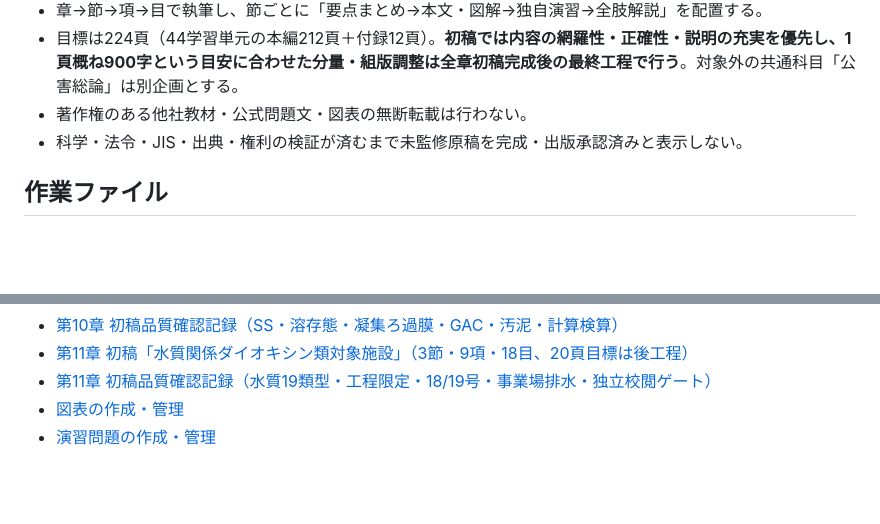
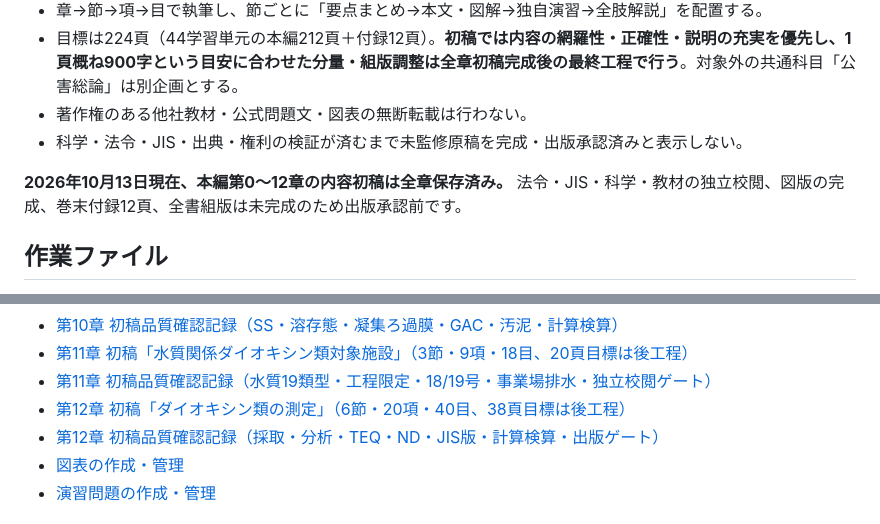
Before and after one commit to rhodanus2179/dioxin-studyware, a Markdown page: books/dioxin-guide/README.md, 2 parts joined by grey strips. Rendered like a GitHub page; blank space fills up the shorter version.

Commit message:
docs(book): list chapter 12 and complete all core book draft links

```diff
--- a/books/dioxin-guide/README.md
+++ b/books/dioxin-guide/README.md
@@ -12,6 +12,8 @@
 - 目標は224頁（44学習単元の本編212頁＋付録12頁）。**初稿では内容の網羅性・正確性・説明の充実を優先し、1頁概ね900字という目安に合わせた分量・組版調整は全章初稿完成後の最終工程で行う**。対象外の共通科目「公害総論」は別企画とする。
 - 著作権のある他社教材・公式問題文・図表の無断転載は行わない。
 - 科学・法令・JIS・出典・権利の検証が済むまで未監修原稿を完成・出版承認済みと表示しない。
+
+**2026年10月13日現在、本編第0～12章の内容初稿は全章保存済み。** 法令・JIS・科学・教材の独立校閲、図版の完成、巻末付録12頁、全書組版は未完成のため出版承認前です。
 
 ## 作業ファイル
 
@@ -42,6 +44,8 @@
 - [第10章 初稿品質確認記録（SS・溶存態・凝集ろ過膜・GAC・汚泥・計算検算）](reviews/chapter-10-review-v0.1.md)
 - [第11章 初稿「水質関係ダイオキシン類対象施設」（3節・9項・18目、20頁目標は後工程）](manuscript/chapter-11.md)
 - [第11章 初稿品質確認記録（水質19類型・工程限定・18/19号・事業場排水・独立校閲ゲート）](reviews/chapter-11-review-v0.1.md)
+- [第12章 初稿「ダイオキシン類の測定」（6節・20項・40目、38頁目標は後工程）](manuscript/chapter-12.md)
+- [第12章 初稿品質確認記録（採取・分析・TEQ・ND・JIS版・計算検算・出版ゲート）](reviews/chapter-12-review-v0.1.md)
 - [図表の作成・管理](figures/README.md)
 - [演習問題の作成・管理](exercises/README.md)
 
```
